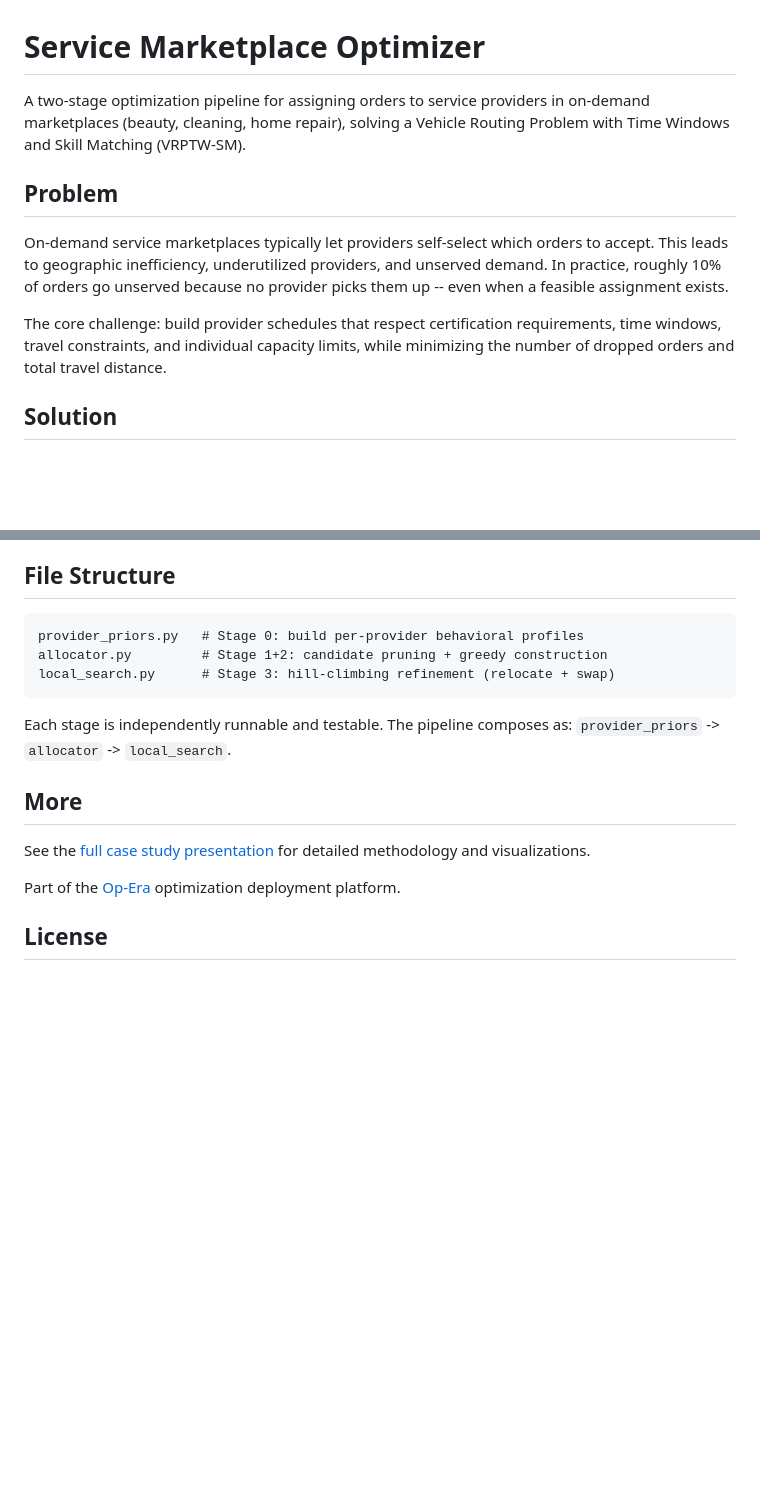
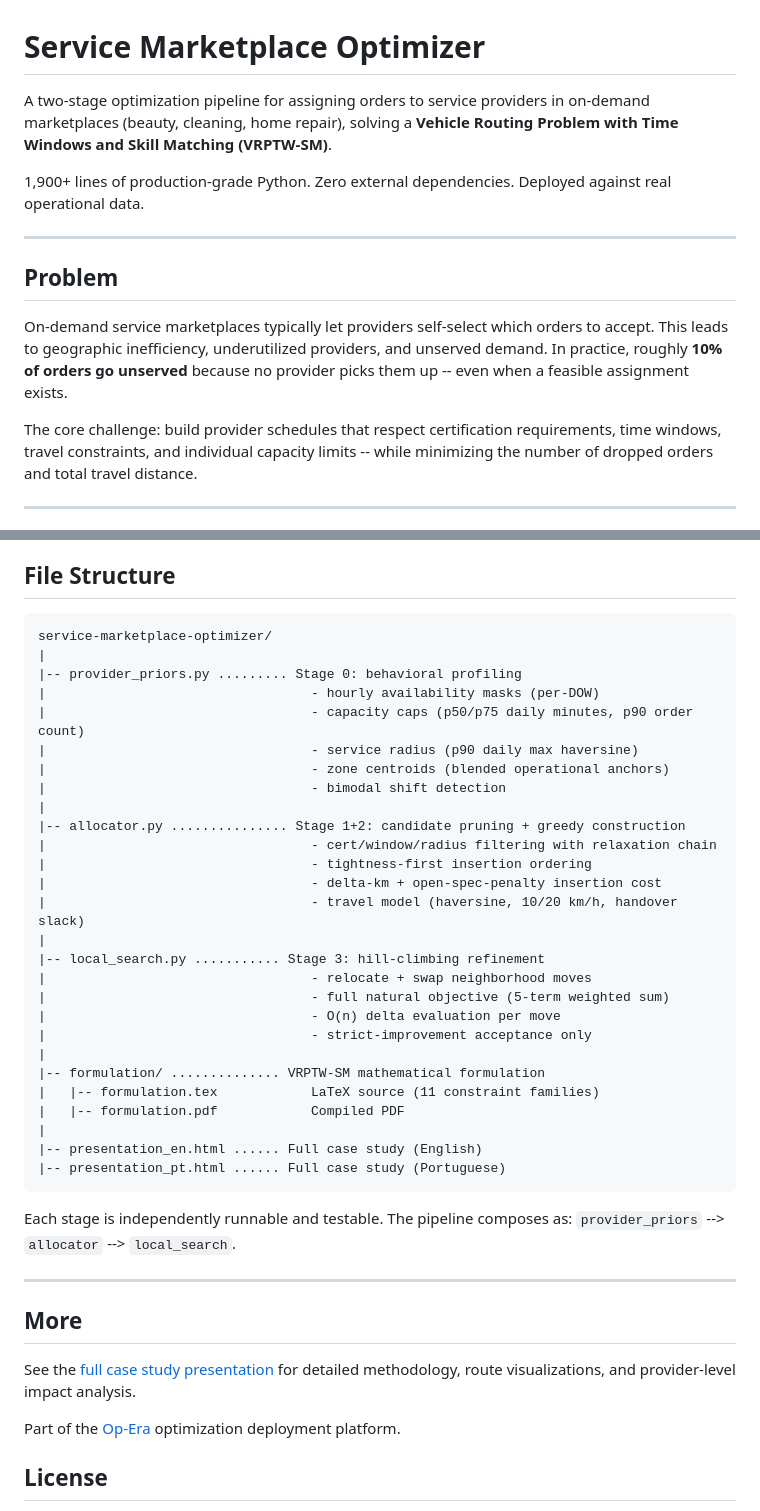
Before and after one commit to bchalita/service-marketplace-optimizer, a Markdown page: README.md, 2 parts joined by grey strips. GitHub-like rendering; blank space fills up the shorter version.

````diff
--- a/README.md
+++ b/README.md
@@ -1,12 +1,16 @@
 # Service Marketplace Optimizer
 
-A two-stage optimization pipeline for assigning orders to service providers in on-demand marketplaces (beauty, cleaning, home repair), solving a Vehicle Routing Problem with Time Windows and Skill Matching (VRPTW-SM).
+A two-stage optimization pipeline for assigning orders to service providers in on-demand marketplaces (beauty, cleaning, home repair), solving a **Vehicle Routing Problem with Time Windows and Skill Matching (VRPTW-SM)**.
+
+1,900+ lines of production-grade Python. Zero external dependencies. Deployed against real operational data.
+
+---
 
 ## Problem
 
-On-demand service marketplaces typically let providers self-select which orders to accept. This leads to geographic inefficiency, underutilized providers, and unserved demand. In practice, roughly 10% of orders go unserved because no provider picks them up -- even when a feasible assignment exists.
+On-demand service marketplaces typically let providers self-select which orders to accept. This leads to geographic inefficiency, underutilized providers, and unserved demand. In practice, roughly **10% of orders go unserved** because no provider picks them up -- even when a feasible assignment exists.
 
-The core challenge: build provider schedules that respect certification requirements, time windows, travel constraints, and individual capacity limits, while minimizing the number of dropped orders and total travel distance.
+The core challenge: build provider schedules that respect certification requirements, time windows, travel constraints, and individual capacity limits -- while minimizing the number of dropped orders and total travel distance.
 
-## Solution
+---
 
@@ -91,16 +180,43 @@ Pure Python, standard library only. No external solvers, no pip dependencies. Th
 ## File Structure
 
 ```
-provider_priors.py   # Stage 0: build per-provider behavioral profiles
-allocator.py         # Stage 1+2: candidate pruning + greedy construction
-local_search.py      # Stage 3: hill-climbing refinement (relocate + swap)
+service-marketplace-optimizer/
+|
+|-- provider_priors.py ......... Stage 0: behavioral profiling
+|                                  - hourly availability masks (per-DOW)
+|                                  - capacity caps (p50/p75 daily minutes, p90 order count)
+|                                  - service radius (p90 daily max haversine)
+|                                  - zone centroids (blended operational anchors)
+|                                  - bimodal shift detection
+|
+|-- allocator.py ............... Stage 1+2: candidate pruning + greedy construction
+|                                  - cert/window/radius filtering with relaxation chain
+|                                  - tightness-first insertion ordering
+|                                  - delta-km + open-spec-penalty insertion cost
+|                                  - travel model (haversine, 10/20 km/h, handover slack)
+|
+|-- local_search.py ........... Stage 3: hill-climbing refinement
+|                                  - relocate + swap neighborhood moves
+|                                  - full natural objective (5-term weighted sum)
+|                                  - O(n) delta evaluation per move
+|                                  - strict-improvement acceptance only
+|
+|-- formulation/ .............. VRPTW-SM mathematical formulation
+|   |-- formulation.tex            LaTeX source (11 constraint families)
+|   |-- formulation.pdf            Compiled PDF
+|
+|-- presentation_en.html ...... Full case study (English)
+|-- presentation_pt.html ...... Full case study (Portuguese)
 ```
 
-Each stage is independently runnable and testable. The pipeline composes as: `provider_priors` -> `allocator` -> `local_search`.
+Each stage is independently runnable and testable. The pipeline composes as:
+`provider_priors` --> `allocator` --> `local_search`.
+
+---
 
 ## More
 
-See the [full case study presentation](presentation_en.html) for detailed methodology and visualizations.
+See the [full case study presentation](presentation_en.html) for detailed methodology, route visualizations, and provider-level impact analysis.
 
 Part of the [Op-Era](https://github.com/bchalita/op-era) optimization deployment platform.
 
````
Also changed, not shown: other parts of README.md (+140 -55 lines).
